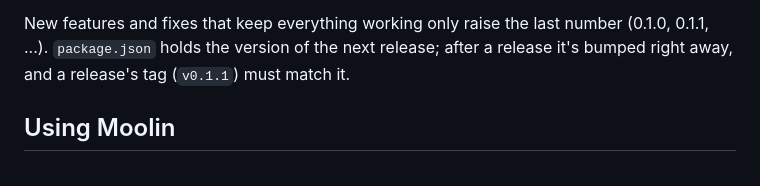
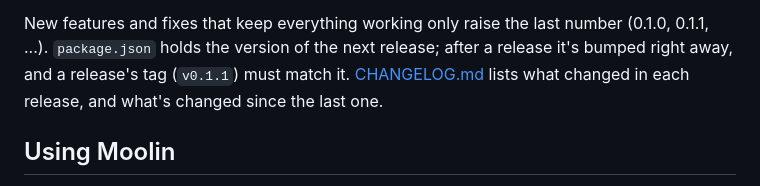
Before and after one commit to pepper-zamora/moolin, a Markdown page: README.md, the part around the change. Drawn GitHub-style.

Commit message:
Add a changelog, starting from the 0.1.0 release
Co-Authored-By: Claude Opus 5.5 <noreply@anthropic.com>

```diff
--- a/README.md
+++ b/README.md
@@ -192,7 +192,8 @@ something existing users rely on from working, for example:
 New features and fixes that keep everything working only raise the last
 number (0.1.0, 0.1.1, ...). `package.json` holds the version of the next
 release; after a release it's bumped right away, and a release's tag
-(`v0.1.1`) must match it.
+(`v0.1.1`) must match it. [CHANGELOG.md](CHANGELOG.md) lists what changed in
+each release, and what's changed since the last one.
 
 ## Using Moolin
 
```
Also changed, not shown: CHANGELOG.md (added, +42 -0 lines).
